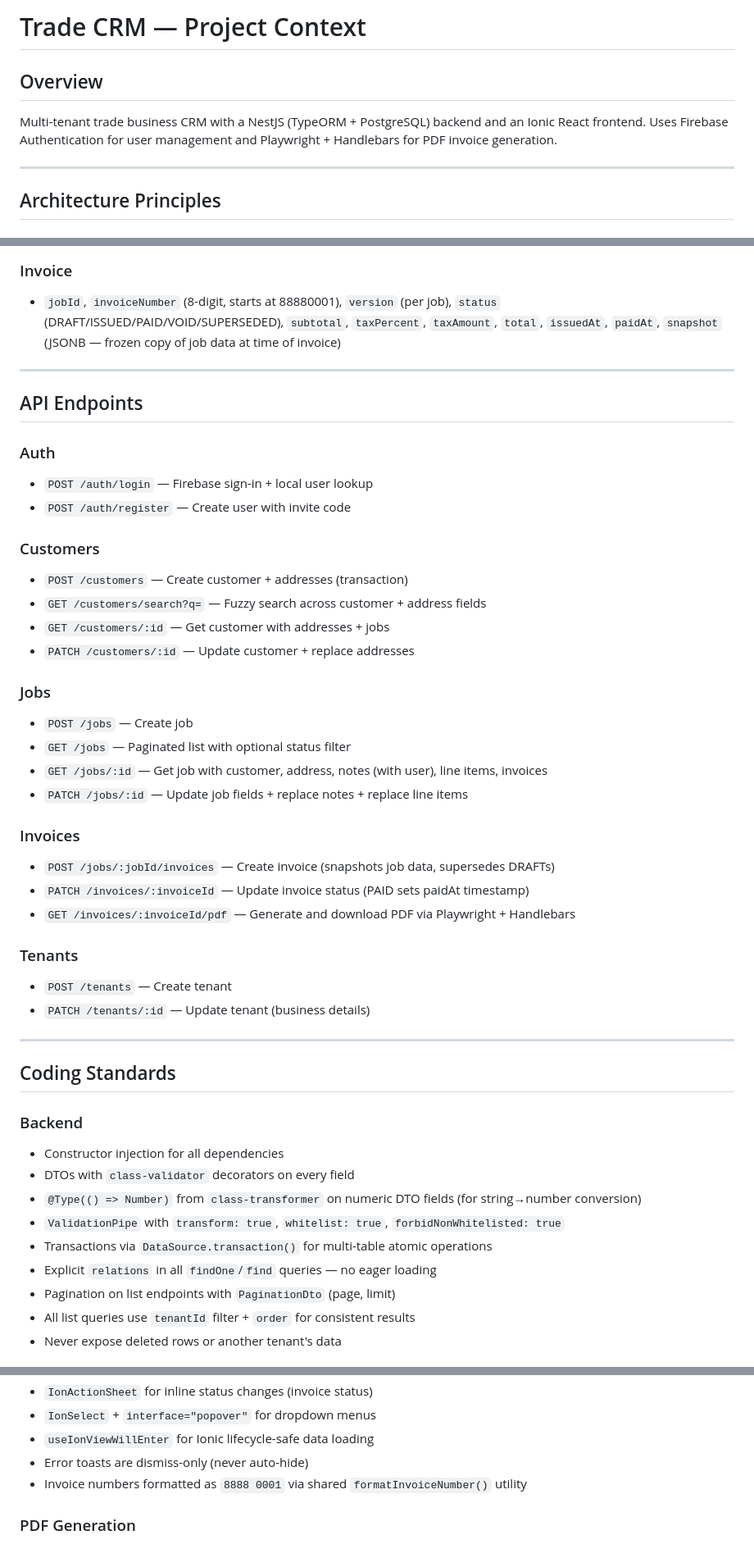
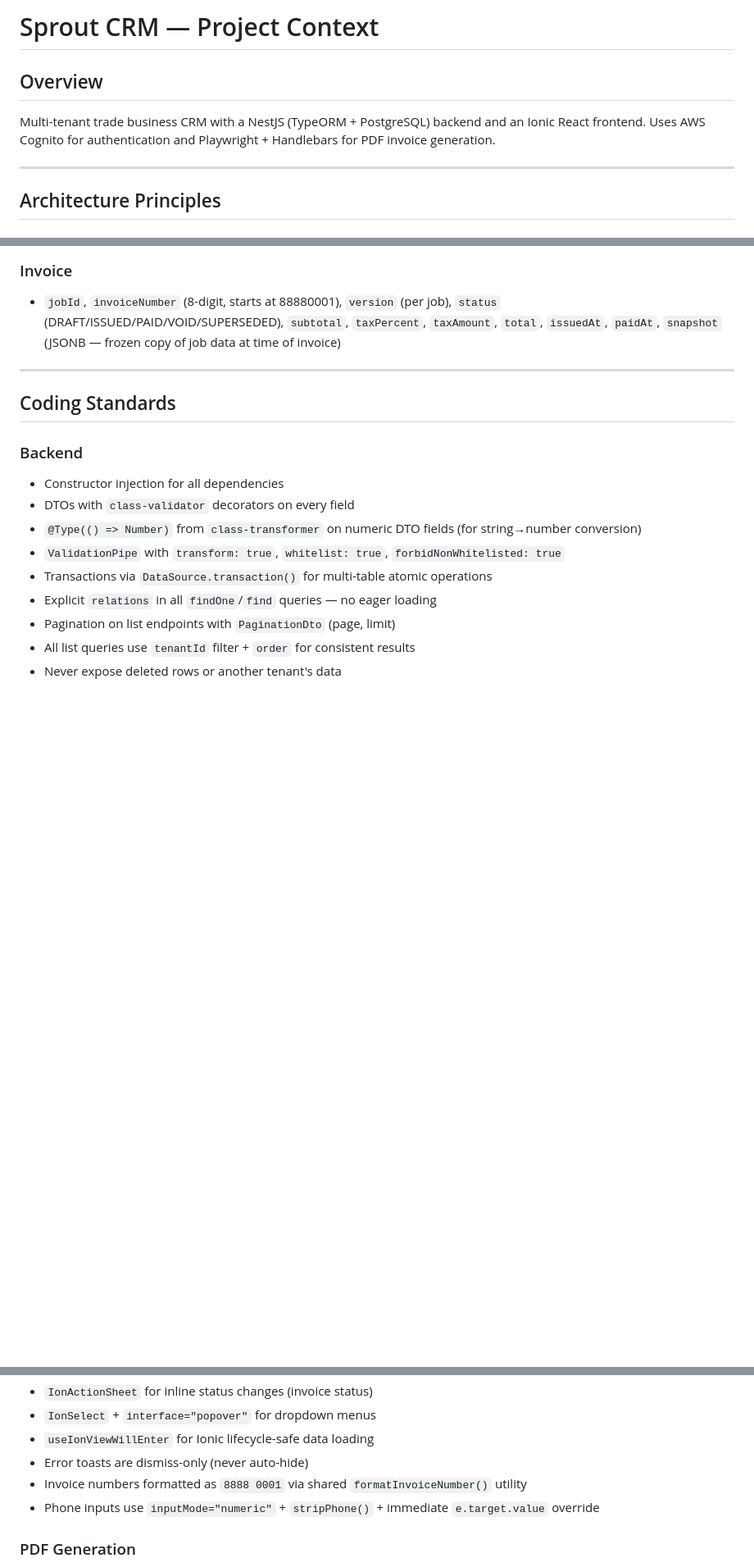
Before and after one commit to jarettmartin/trade-crm, a Markdown page: docs/AI_CONTEXT.md, 3 parts joined by grey strips. Shown at 82% size. GitHub-like rendering; blank space fills up the shorter version.

```diff
--- a/docs/AI_CONTEXT.md
+++ b/docs/AI_CONTEXT.md
@@ -1,8 +1,8 @@
-# Trade CRM — Project Context
+# Sprout CRM — Project Context
 
 ## Overview
 
-Multi-tenant trade business CRM with a NestJS (TypeORM + PostgreSQL) backend and an Ionic React frontend. Uses Firebase Authentication for user management and Playwright + Handlebars for PDF invoice generation.
+Multi-tenant trade business CRM with a NestJS (TypeORM + PostgreSQL) backend and an Ionic React frontend. Uses AWS Cognito for authentication and Playwright + Handlebars for PDF invoice generation.
 
 ---
 
@@ -183,40 +169,6 @@ src/
 ### Invoice
 
 - `jobId`, `invoiceNumber` (8-digit, starts at 88880001), `version` (per job), `status` (DRAFT/ISSUED/PAID/VOID/SUPERSEDED), `subtotal`, `taxPercent`, `taxAmount`, `total`, `issuedAt`, `paidAt`, `snapshot` (JSONB — frozen copy of job data at time of invoice)
-
----
-
-## API Endpoints
-
-### Auth
-
-- `POST /auth/login` — Firebase sign-in + local user lookup
-- `POST /auth/register` — Create user with invite code
-
-### Customers
-
-- `POST /customers` — Create customer + addresses (transaction)
-- `GET /customers/search?q=` — Fuzzy search across customer + address fields
-- `GET /customers/:id` — Get customer with addresses + jobs
-- `PATCH /customers/:id` — Update customer + replace addresses
-
-### Jobs
-
-- `POST /jobs` — Create job
-- `GET /jobs` — Paginated list with optional status filter
-- `GET /jobs/:id` — Get job with customer, address, notes (with user), line items, invoices
-- `PATCH /jobs/:id` — Update job fields + replace notes + replace line items
-
-### Invoices
-
-- `POST /jobs/:jobId/invoices` — Create invoice (snapshots job data, supersedes DRAFTs)
-- `PATCH /invoices/:invoiceId` — Update invoice status (PAID sets paidAt timestamp)
-- `GET /invoices/:invoiceId/pdf` — Generate and download PDF via Playwright + Handlebars
-
-### Tenants
-
-- `POST /tenants` — Create tenant
-- `PATCH /tenants/:id` — Update tenant (business details)
 
 ---
 
@@ -244,6 +196,7 @@ src/
 - `useIonViewWillEnter` for Ionic lifecycle-safe data loading
 - Error toasts are dismiss-only (never auto-hide)
 - Invoice numbers formatted as `8888 0001` via shared `formatInvoiceNumber()` utility
+- Phone inputs use `inputMode="numeric"` + `stripPhone()` + immediate `e.target.value` override
 
 ### PDF Generation
 
```
Also changed, not shown: other parts of docs/AI_CONTEXT.md (+49 -63 lines).
